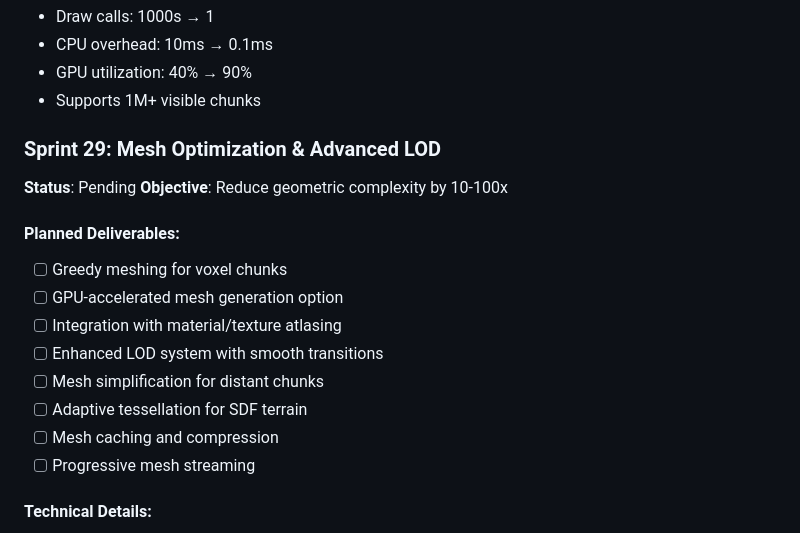
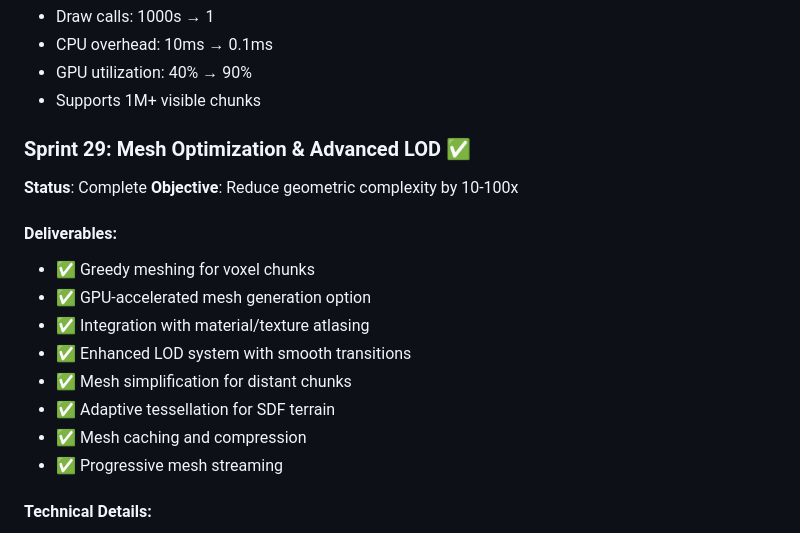
Before and after one commit to noahsabaj/earth-engine, a Markdown page: docs/MASTER_ROADMAP.md, the part around the change. Drawn GitHub-style.

Commit message:
docs: Mark Sprint 29 as complete in MASTER_ROADMAP.md

```diff
--- a/docs/MASTER_ROADMAP.md
+++ b/docs/MASTER_ROADMAP.md
@@ -488,19 +488,19 @@ See [docs/SPRINT_12_SUMMARY.md](docs/SPRINT_12_SUMMARY.md) for detailed implemen
 - GPU utilization: 40% → 90%
 - Supports 1M+ visible chunks
 
-### Sprint 29: Mesh Optimization & Advanced LOD
-**Status**: Pending
+### Sprint 29: Mesh Optimization & Advanced LOD ✅
+**Status**: Complete
 **Objective**: Reduce geometric complexity by 10-100x
 
-#### Planned Deliverables:
-- [ ] Greedy meshing for voxel chunks
-- [ ] GPU-accelerated mesh generation option
-- [ ] Integration with material/texture atlasing
-- [ ] Enhanced LOD system with smooth transitions
-- [ ] Mesh simplification for distant chunks
-- [ ] Adaptive tessellation for SDF terrain
-- [ ] Mesh caching and compression
-- [ ] Progressive mesh streaming
+#### Deliverables:
+- ✅ Greedy meshing for voxel chunks
+- ✅ GPU-accelerated mesh generation option
+- ✅ Integration with material/texture atlasing
+- ✅ Enhanced LOD system with smooth transitions
+- ✅ Mesh simplification for distant chunks
+- ✅ Adaptive tessellation for SDF terrain
+- ✅ Mesh caching and compression
+- ✅ Progressive mesh streaming
 
 #### Technical Details:
 - Greedy meshing merges adjacent same-material faces
```
